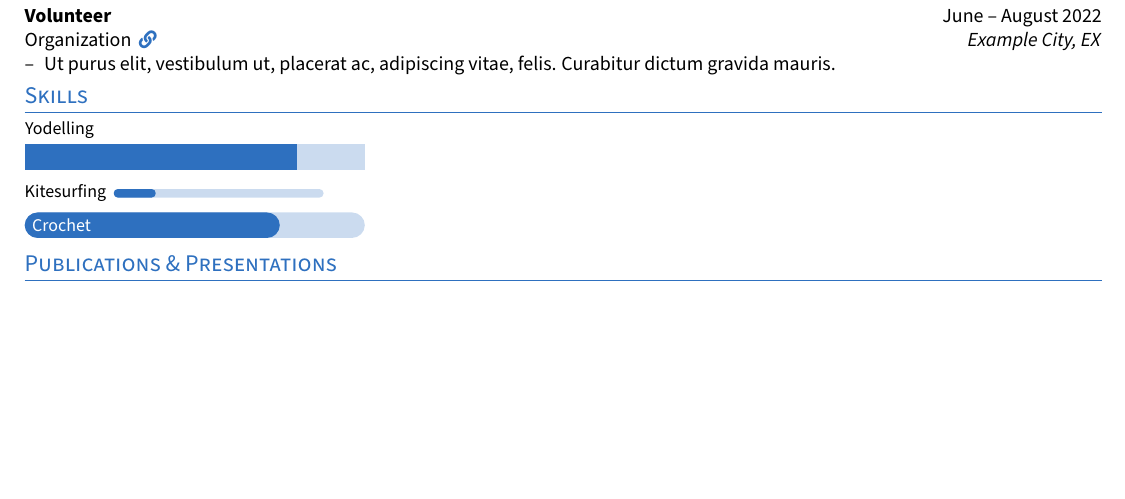
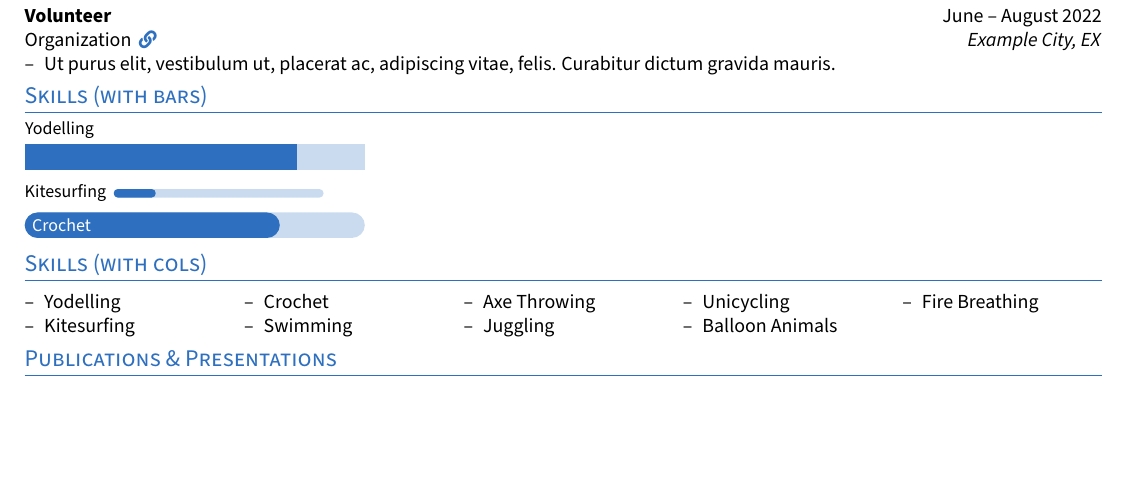
Before and after one commit to nredick/resume-template, a LaTeX CV (resume.tex): part of the page, cut so that both start at the same text. Compiled offline with pdfLaTeX.

Commit message:
add skills cols option

```diff
--- a/resume.tex
+++ b/resume.tex
@@ -165,7 +165,7 @@
 % \section{Professional Development}
 
 %% SKILLS %%
-\section{Skills}
+\section{Skills (with bars)}
 
 % example skill bars
 \skillbar[width=6, percent=80, rounding=0pt, layout=1]{Yodelling}
@@ -173,6 +173,24 @@
 \skillbar[width=3.7, height=0.15, rounding=2pt, percent=20, layout=2]{Kitesurfing}
 
 \skillbar[width=6, percent=75, layout=3]{Crochet}
+
+\section{Skills (with cols)}
+
+\skills[
+    cols=5, %
+]{
+    \begin{resumeitemize}
+        \item Yodelling
+        \item Kitesurfing
+        \item Crochet
+        \item Swimming
+        \item Axe Throwing
+        \item Juggling
+        \item Unicycling
+        \item Balloon Animals
+        \item Fire Breathing
+    \end{resumeitemize}
+}
 
 %% PUBLICATIONS \& PRESENTATIONS %%
 \section{Publications \& Presentations}
```
Also changed, not shown: resume.cls (+24 -0 lines).
